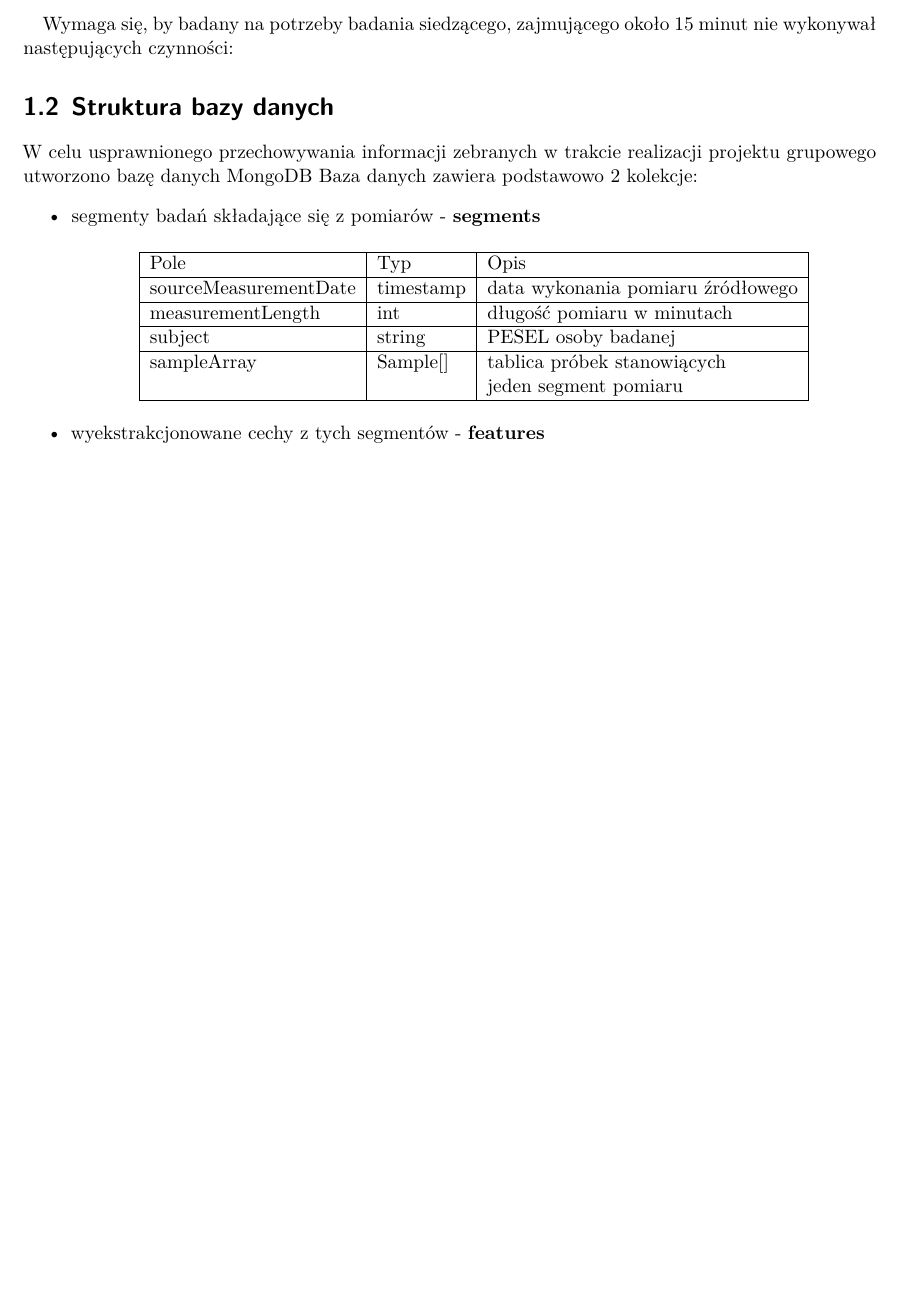
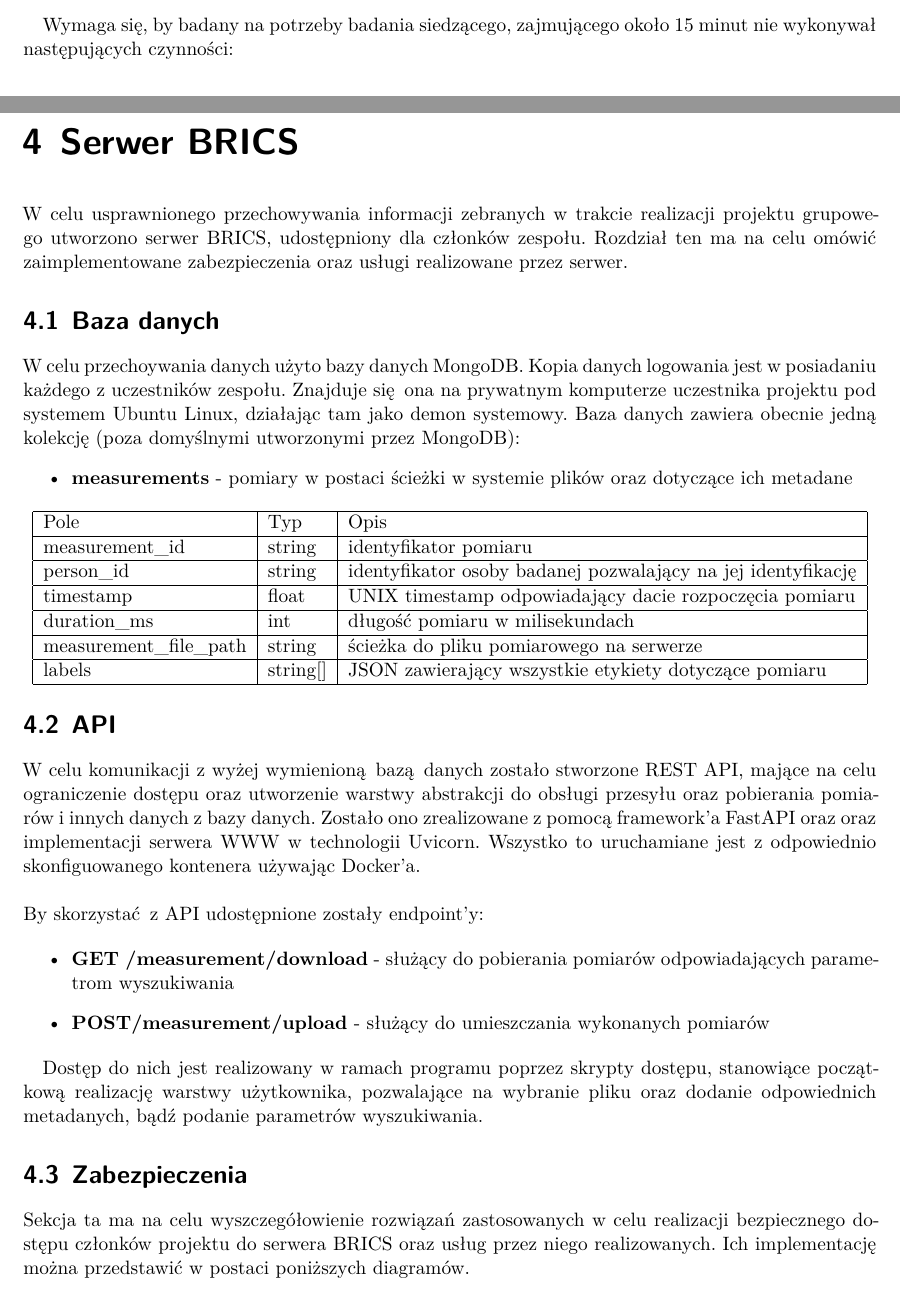
Before and after one commit to BRICScore/documentation, a LaTeX document (DTP.tex, which reads conventions/conventions.tex, database/database.tex): part of page 2 of 15 before the commit and two parts of pages 3 and 17 of 17 after it, the two joined at a grey line, cut so that both start at the same text, the shorter picture padded with empty space. Compiled offline with XeLaTeX.

Commit message:
initial changes in DTP

```diff
--- a/conventions/conventions.tex
+++ b/conventions/conventions.tex
@@ -17,31 +17,3 @@
 	\end{itemize}
 
 	Wymaga się, by badany na potrzeby badania siedzącego, zajmującego około 15 minut nie wykonywał następujących czynności:
-
-
-
-
-
-	\section{Struktura bazy danych}
-	W celu usprawnionego przechowywania informacji zebranych w trakcie realizacji projektu grupowego utworzono bazę danych MongoDB
-	Baza danych zawiera podstawowo 2 kolekcje:
-	\begin{itemize}
-		\item{segmenty badań składające się z pomiarów - \textbf{segments}}
-		\begin{center}
-			\begin{tabular}{|l|l|l|}
-			\hline
-			Pole & Typ & Opis \\
-			\hline
-			sourceMeasurementDate & timestamp & data wykonania pomiaru źródłowego \\
-			\hline
-			measurementLength & int & długość pomiaru w minutach \\
-			\hline
-			subject & string & PESEL osoby badanej \\
-			\hline
-			sampleArray  & Sample[] & tablica próbek stanowiących \\ & & jeden segment pomiaru \\
-			\hline
-		\end{tabular}
-		\end{center}
-		\item{wyekstrakcjonowane cechy z tych segmentów - \textbf{features}}
-		% TODO
-	\end{itemize}
--- /dev/null
+++ b/database/database.tex
@@ -0,0 +1,44 @@
+\chapter{Serwer BRICS}
+	W celu usprawnionego przechowywania informacji zebranych w trakcie realizacji projektu grupowego utworzono serwer BRICS, udostępniony dla członków zespołu. Rozdział ten ma na celu omówić zaimplementowane zabezpieczenia oraz usługi realizowane przez serwer.
+	\section {Baza danych}
+	W celu przechoywania danych użyto bazy danych MongoDB. Kopia danych logowania jest w posiadaniu każdego z uczestników zespołu. Znajduje się ona na prywatnym komputerze uczestnika projektu pod systemem Ubuntu Linux, działając tam jako demon systemowy.
+	Baza danych zawiera obecnie jedną kolekcję (poza domyślnymi utworzonymi przez MongoDB):
+	\begin{itemize}
+		\item{\textbf{measurements} - pomiary w postaci ścieżki w systemie plików oraz dotyczące ich metadane}
+	\end{itemize}
+	\begin{center}
+		\begin{tabular}{|l|l|l|}
+			\hline
+			Pole & Typ & Opis \\
+			\hline
+			measurement\_id & string & identyfikator pomiaru \\
+			\hline
+			person\_id & string & identyfikator osoby badanej pozwalający na jej identyfikację \\
+			\hline
+			timestamp & float & UNIX timestamp odpowiadający dacie rozpoczęcia pomiaru \\
+			\hline
+			duration\_ms  & int & długość pomiaru w milisekundach \\
+			\hline
+			measurement\_file\_path & string & ścieżka do pliku pomiarowego na serwerze \\
+			\hline
+			labels & string[]  & JSON zawierający wszystkie etykiety dotyczące pomiaru \\
+			\hline
+		\end{tabular}
+	\end{center}
+	% możliwe inne kolekcje w przyszlosci
+
+	\section{API}
+		W celu komunikacji z wyżej wymienioną bazą danych zostało stworzone REST API, mające na celu ograniczenie dostępu oraz utworzenie warstwy abstrakcji do obsługi przesyłu oraz pobierania pomiarów i innych danych z bazy danych. Zostało ono zrealizowane z pomocą framework'a FastAPI oraz oraz implementacji serwera WWW w technologii Uvicorn. Wszystko to uruchamiane jest z odpowiednio skonfiguowanego kontenera używając Docker'a.
+		\\ \\
+		By skorzystać z API udostępnione zostały endpoint'y:
+
+		\begin{itemize}
+			\item{\textbf{GET /measurement/download} - służący do pobierania pomiarów odpowiadających parametrom wyszukiwania}
+			\item{\textbf{POST/measurement/upload} - służący do umieszczania wykonanych pomiarów}
+		\end{itemize}
+
+		Dostęp do nich jest realizowany w ramach programu poprzez skrypty dostępu,  stanowiące początkową realizację warstwy użytkownika, pozwalające na wybranie pliku oraz dodanie odpowiednich metadanych, bądź podanie parametrów wyszukiwania.
+
+
+	\section{Zabezpieczenia}
+	Sekcja ta ma na celu wyszczegółowienie rozwiązań zastosowanych w celu realizacji bezpiecznego dostępu członków projektu do serwera BRICS oraz usług przez niego realizowanych.  Ich implementację można przedstawić w postaci poniższych diagramów.
```
Also changed, not shown: DTP.tex (+2 -0 lines), DTP.pdf.
